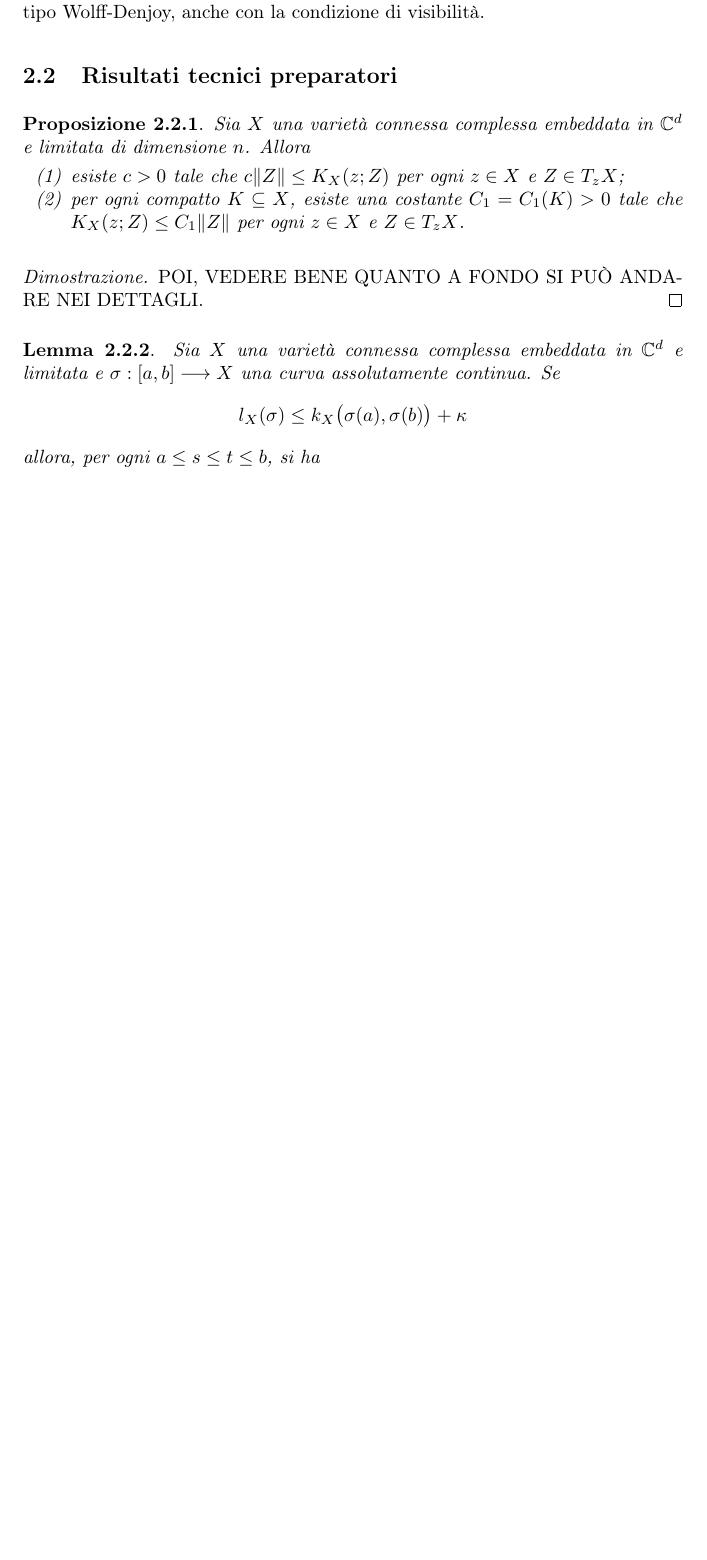
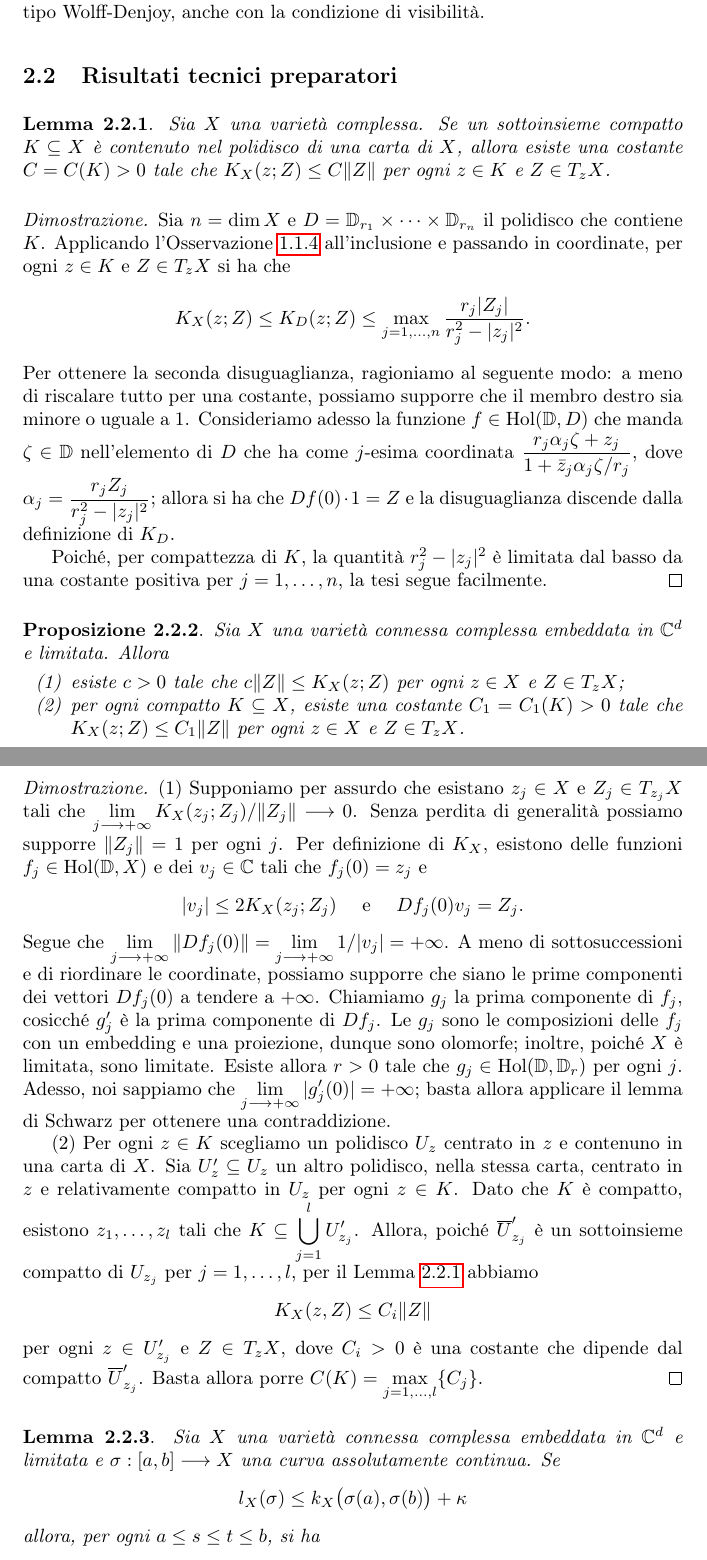
Before and after one commit to Marcov999/TesiMagistrale, a LaTeX document (main.tex, which reads secs/utili.tex): part of page 20 of 26 before the commit and two parts of pages 20 and 21 of 27 after it, the two joined at a grey line, cut so that both start at the same text, the shorter picture padded with empty space. Compiled offline with pdfLaTeX.

Commit message:
i magheggi

```diff
--- a/secs/utili.tex
+++ b/secs/utili.tex
@@ -1,5 +1,17 @@
+\begin{lm} \label{polycpt}
+    Sia $X$ una varietà complessa. Se un sottoinsieme compatto $K\subseteq X$ è contenuto nel polidisco di una carta di $X$, allora esiste una costante $C=C(K)>0$ tale che $K_X(z;Z) \le C\|Z\|$ per ogni $z \in K$ e $Z \in T_zX$.
+\end{lm}
+
+\begin{proof}
+    Sia $n=\dim{X}$ e $D=\mathbb{D}_{r_1}\times\dots\times\mathbb{D}_{r_n}$ il polidisco che contiene $K$. Applicando l'Osservazione \ref{metr_noncr} all'inclusione e passando in coordinate, per ogni $z \in K$ e $Z \in T_zX$ si ha che
+    $$K_X(z;Z) \le K_D(z;Z) \le \max_{j=1,\dots,n} \frac{r_j|Z_j|}{r_j^2-|z_j|^2}.$$
+    Per ottenere la seconda disuguaglianza, ragioniamo al seguente modo: a meno di riscalare tutto per una costante, possiamo supporre che il membro destro sia minore o uguale a $1$. Consideriamo adesso la funzione $f\in\text{Hol}(\mathbb{D},D)$ che manda $\zeta\in\mathbb{D}$ nell'elemento di $D$ che ha come $j$-esima coordinata $\dfrac{r_j\alpha_j\zeta+z_j}{1+\bar{z}_j\alpha_j\zeta/r_j}$, dove $\alpha_j=\dfrac{r_jZ_j}{r_j^2-|z_j|^2}$; allora si ha che $Df(0)\cdot 1=Z$ e la disuguaglianza discende dalla definizione di $K_D$.
+
+    Poiché, per compattezza di $K$, la quantità $r_j^2-|z_j|^2$ è limitata dal basso da una costante positiva per $j=1,\dots,n$, la tesi segue facilmente.
+\end{proof}
+
 \begin{prop} \label{metrica_bilip}
-    Sia $X$ una varietà connessa complessa embeddata in $\mathbb{C}^d$ e limitata di dimensione $n$. Allora
+    Sia $X$ una varietà connessa complessa embeddata in $\mathbb{C}^d$ e limitata. Allora
     \begin{enumerate}[label={(\arabic*)}]
         \item esiste $c>0$ tale che $c\|Z\| \le K_X(z;Z)$ per ogni $z \in X$ e $Z \in T_zX$;
         \item per ogni compatto $K\subseteq X$, esiste una costante $C_1=C_1(K)>0$ tale che $K_X(z;Z) \le C_1\|Z\|$ per ogni $z \in X$ e $Z \in T_zX$.
@@ -7,7 +19,13 @@
 \end{prop}
 
 \begin{proof}
-    POI, VEDERE BENE QUANTO A FONDO SI PUÒ ANDARE NEI DETTAGLI.
+    (1) Supponiamo per assurdo che esistano $z_j \in X$ e $Z_j \in T_{z_j}X$ tali che $\displaystyle \lim_{j \longrightarrow +\infty} K_X(z_j;Z_j)/\|Z_j\| \longrightarrow 0$. Senza perdita di generalità possiamo supporre $\|Z_j\|=1$ per ogni $j$. Per definizione di $K_X$, esistono delle funzioni $f_j\in\text{Hol}(\mathbb{D},X)$ e dei $v_j \in \mathbb{C}$ tali che $f_j(0)=z_j$ e
+    $$|v_j| \le 2K_X(z_j;Z_j)\quad\text{ e }\quad Df_j(0)v_j=Z_j.$$
+    Segue che $\displaystyle \lim_{j \longrightarrow +\infty}\|Df_j(0)\|=\lim_{j \longrightarrow +\infty}1/|v_j|=+\infty$. A meno di sottosuccessioni e di riordinare le coordinate, possiamo supporre che siano le prime componenti dei vettori $Df_j(0)$ a tendere a $+\infty$. Chiamiamo $g_j$ la prima componente di $f_j$, cosicché $g_j'$ è la prima componente di $Df_j$. Le $g_j$ sono le composizioni delle $f_j$ con un embedding e una proiezione, dunque sono olomorfe; inoltre, poiché $X$ è limitata, sono limitate. Esiste allora $r>0$ tale che $g_j \in \text{Hol}(\mathbb{D},\mathbb{D}_r)$ per ogni $j$. Adesso, noi sappiamo che $\displaystyle\lim_{j\longrightarrow +\infty} |g_j'(0)|=+\infty$; basta allora applicare il lemma di Schwarz per ottenere una contraddizione.
+
+    (2) Per ogni $z \in K$ scegliamo un polidisco $U_z$ centrato in $z$ e contenuno in una carta di $X$. Sia $U_z'\subseteq U_z$ un altro polidisco, nella stessa carta, centrato in $z$ e relativamente compatto in $U_z$ per ogni $z \in K$. Dato che $K$ è compatto, esistono $z_1,\dots,z_l$ tali che $K\subseteq\displaystyle\bigcup_{j=1}^l U_{z_j}'$. Allora, poiché $\overline{U}_{z_j}'$ è un sottoinsieme compatto di $U_{z_j}$ per $j=1,\dots,l$, per il Lemma \ref{polycpt} abbiamo
+    $$K_X(z,Z) \le C_i\|Z\|$$
+    per ogni $z \in U_{z_j}'$ e $Z\in T_zX$, dove $C_i>0$ è una costante che dipende dal compatto $\overline{U}_{z_j}'$. Basta allora porre $C(K)=\displaystyle\max_{j=1,\dots,l}\{C_j\}$.
 \end{proof}
 
 \begin{lm} \label{restrdis}
```
Also changed, not shown: secs/biblio.tex (+2 -1 lines), secs/notdef.tex (+6 -2 lines), secs/risnoti.tex (+8 -6 lines), TesiMagistrale.pdf.
